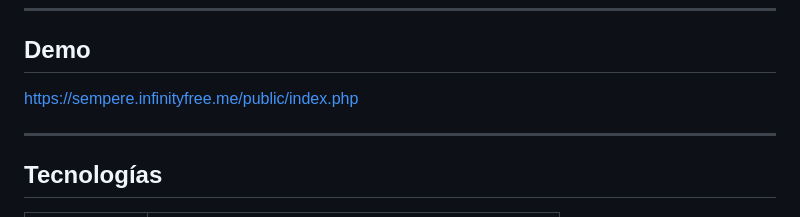
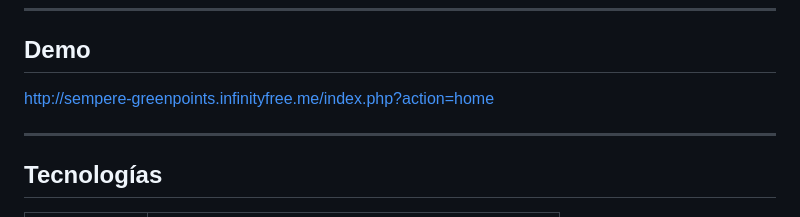
Before and after one commit to adriisempere/Proyecto-2-DAW, a Markdown page: README.md, the part around the change. Rendered like a GitHub page.

```diff
--- a/README.md
+++ b/README.md
@@ -72,7 +72,7 @@ Proyecto-2-DAW/
 
 ## Demo
 
-https://sempere.infinityfree.me/public/index.php
+http://sempere-greenpoints.infinityfree.me/index.php?action=home
 
 ---
 
```
